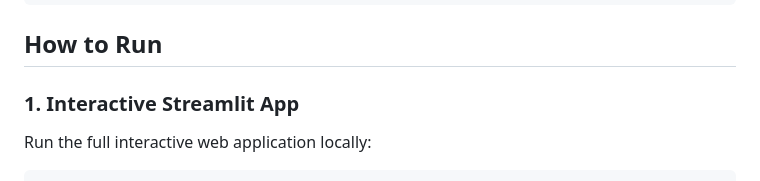
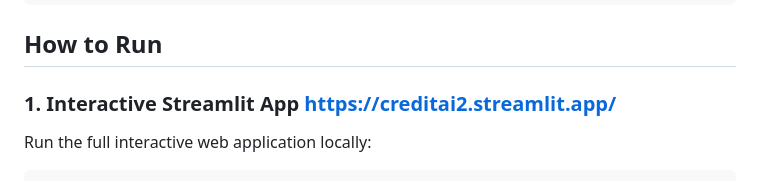
Before and after one commit to sechan9999/CreditAI, a Markdown page: README.md, the part around the change. Rendered like a GitHub page.

Commit message:
Update README with Streamlit App link
Added link to the Interactive Streamlit App in the README.
https://creditai2.streamlit.app/

````diff
--- a/README.md
+++ b/README.md
@@ -37,7 +37,7 @@ telco_credit_assessment/
 
 ## How to Run
 
-### 1. Interactive Streamlit App
+### 1. Interactive Streamlit App   https://creditai2.streamlit.app/
 Run the full interactive web application locally:
 ```bash
 cd creditai_app
````
